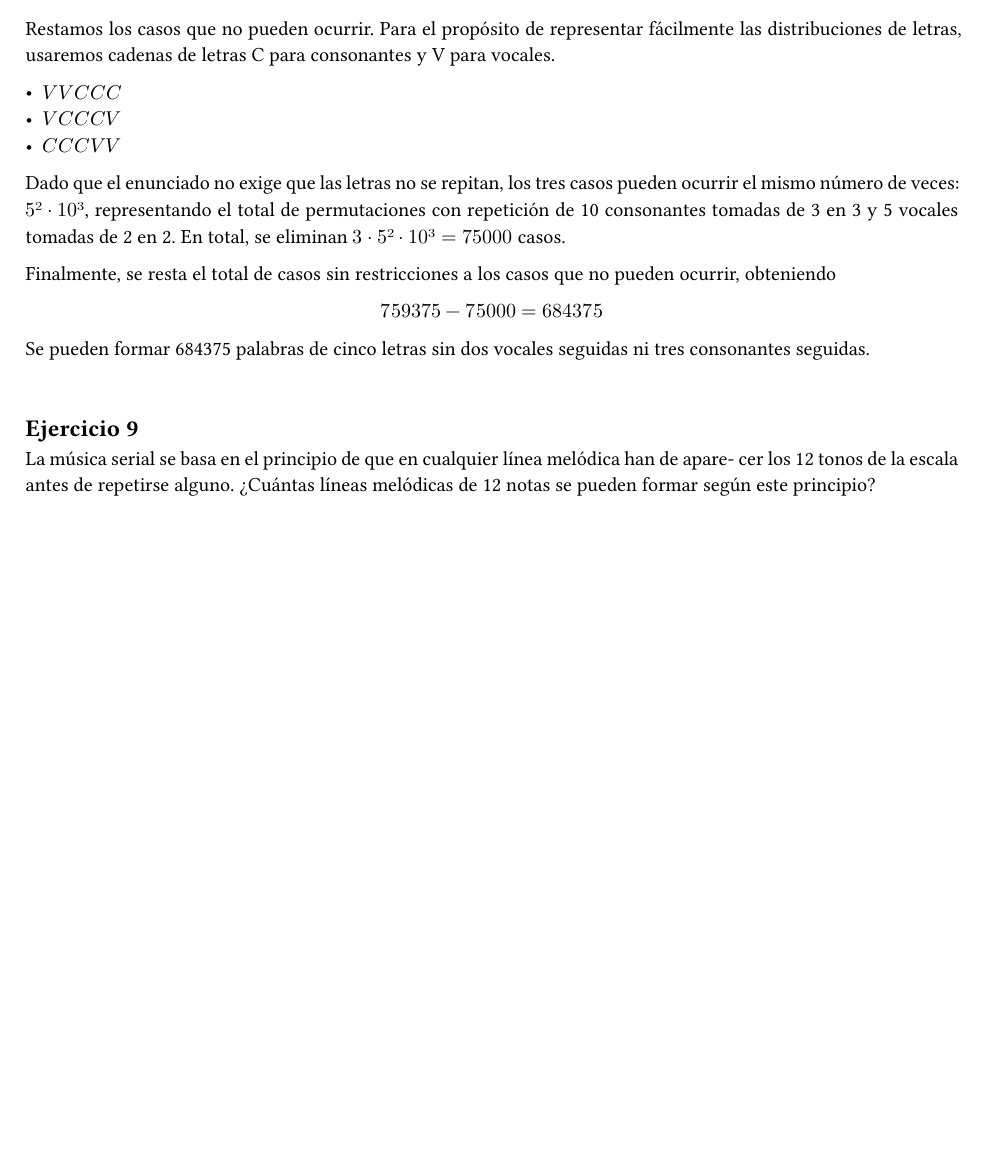
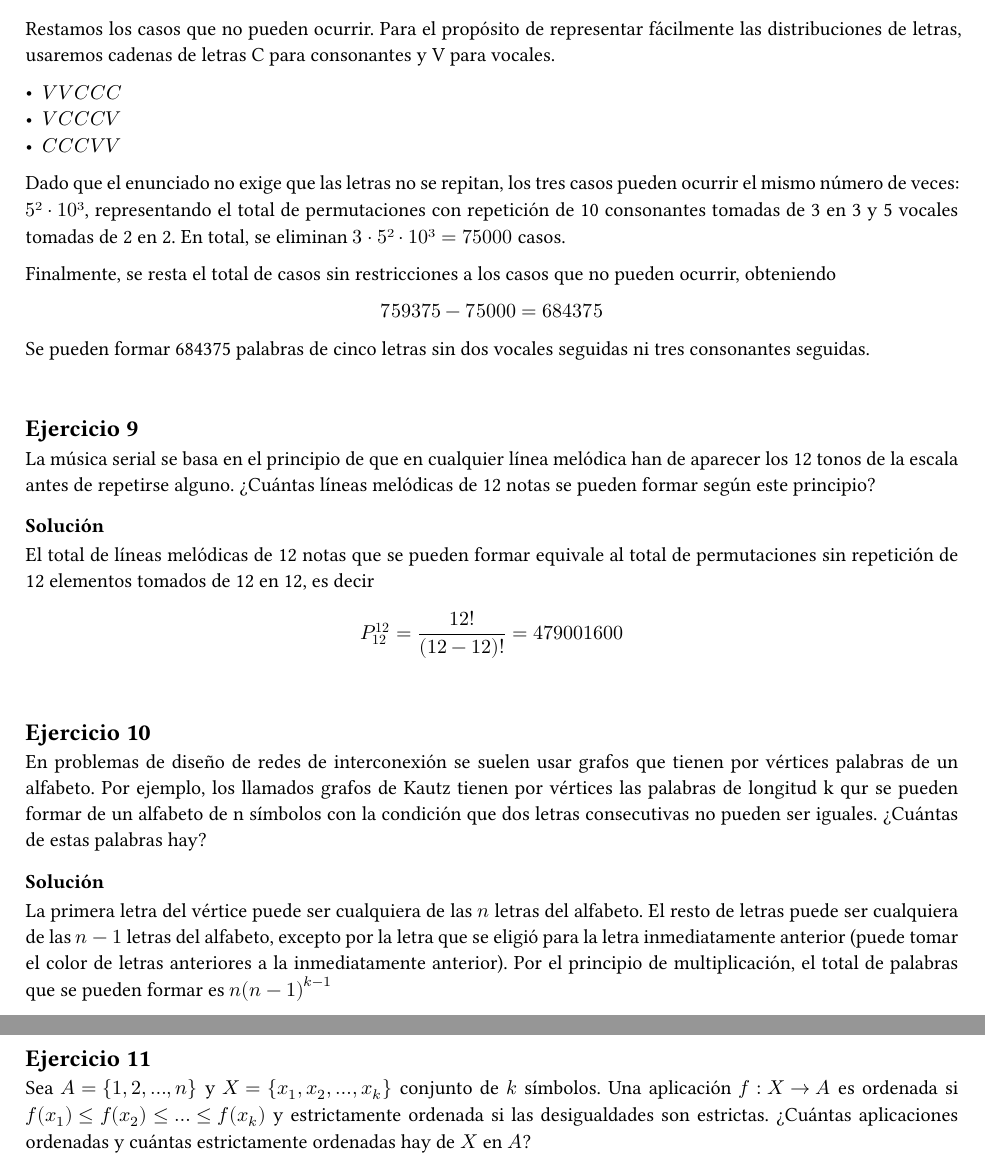
Before and after one commit to feelware/discrete-math, a Typst document (Combinatoria/main.typ): part of page 5 of 5 before the commit and two parts of pages 5 and 6 of 6 after it, the two joined at a grey line, cut so that both start at the same text, the shorter picture padded with empty space. The pictures show the PDF file Combinatoria/main.pdf that the author committed with the source.

Commit message:
added more exercises

```diff
--- a/Combinatoria/main.typ
+++ b/Combinatoria/main.typ
@@ -171,6 +171,22 @@ Se pueden formar 684375 palabras de cinco letras sin dos vocales seguidas ni tre
 \
 
 == Ejercicio 9
-La música serial se basa en el principio de que en cualquier línea melódica han de apare-
-cer los 12 tonos de la escala antes de repetirse alguno. ¿Cuántas líneas melódicas de 12
-notas se pueden formar según este principio?
+La música serial se basa en el principio de que en cualquier línea melódica han de aparecer los 12 tonos de la escala antes de repetirse alguno. ¿Cuántas líneas melódicas de 12 notas se pueden formar según este principio?
+
+=== Solución
+El total de líneas melódicas de 12 notas que se pueden formar equivale al total de permutaciones sin repetición de 12 elementos tomados de 12 en 12, es decir
+
+$ P _12^12 = 12! / (12 - 12)! = 479001600 $
+
+\
+
+== Ejercicio 10
+En problemas de diseño de redes de interconexión se suelen usar grafos que tienen por vértices palabras de un alfabeto. Por ejemplo, los llamados grafos de Kautz tienen por vértices las palabras de longitud k qur se pueden formar de un alfabeto de n símbolos con la condición que dos letras consecutivas no pueden ser iguales. ¿Cuántas de estas palabras hay?
+
+=== Solución
+La primera letra del vértice puede ser cualquiera de las $n$ letras del alfabeto. El resto de letras puede ser cualquiera de las $n - 1$ letras del alfabeto, excepto por la letra que se eligió para la letra inmediatamente anterior (puede tomar el color de letras anteriores a la inmediatamente anterior). Por el principio de multiplicación, el total de palabras que se pueden formar es $n (n - 1)^(k - 1)$
+
+\
+
+== Ejercicio 11
+Sea $A = {1, 2, dots, n}$ y $X = {x_1, x_2, dots, x_k}$ conjunto de $k$ símbolos. Una aplicación $f : X arrow A$ es ordenada si $f(x_1) lt.eq f(x_2) lt.eq dots lt.eq f(x_k)$ y estrictamente ordenada si las desigualdades son estrictas. ¿Cuántas aplicaciones ordenadas y cuántas estrictamente ordenadas hay de $X$ en $A$?
```
Also changed, not shown: Combinatoria/main.pdf.
